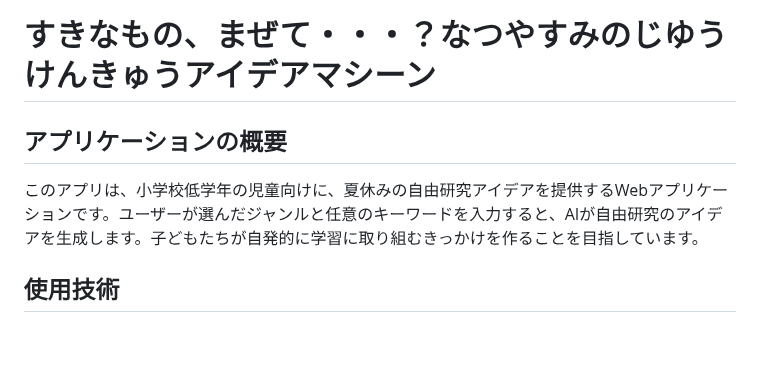
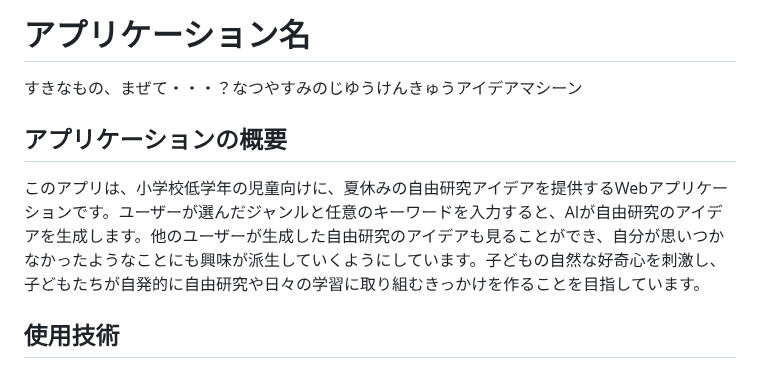
Before and after one commit to Tomogit2/original_app1, a Markdown page: README.md, the part around one of its changes. GitHub-like rendering; blank space fills up the shorter version.

```diff
--- a/README.md
+++ b/README.md
@@ -1,7 +1,8 @@
-# すきなもの、まぜて・・・？なつやすみのじゆうけんきゅうアイデアマシーン
+# アプリケーション名
+すきなもの、まぜて・・・？なつやすみのじゆうけんきゅうアイデアマシーン
 
 ## アプリケーションの概要
-このアプリは、小学校低学年の児童向けに、夏休みの自由研究アイデアを提供するWebアプリケーションです。ユーザーが選んだジャンルと任意のキーワードを入力すると、AIが自由研究のアイデアを生成します。子どもたちが自発的に学習に取り組むきっかけを作ることを目指しています。
+このアプリは、小学校低学年の児童向けに、夏休みの自由研究アイデアを提供するWebアプリケーションです。ユーザーが選んだジャンルと任意のキーワードを入力すると、AIが自由研究のアイデアを生成します。他のユーザーが生成した自由研究のアイデアも見ることができ、自分が思いつかなかったようなことにも興味が派生していくようにしています。子どもの自然な好奇心を刺激し、子どもたちが自発的に自由研究や日々の学習に取り組むきっかけを作ることを目指しています。
 
 ## 使用技術
 
```
Also changed, not shown: other parts of README.md (+5 -5 lines).
